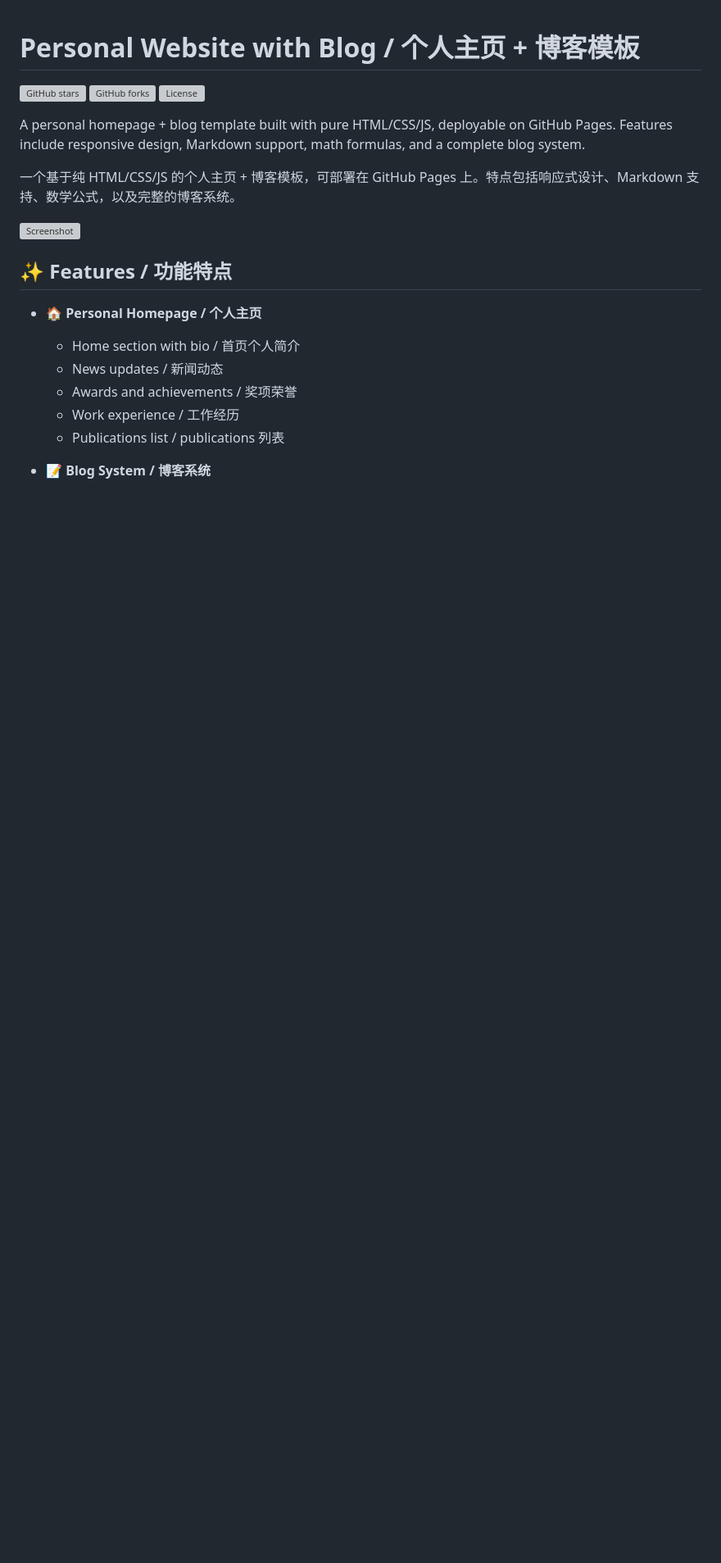
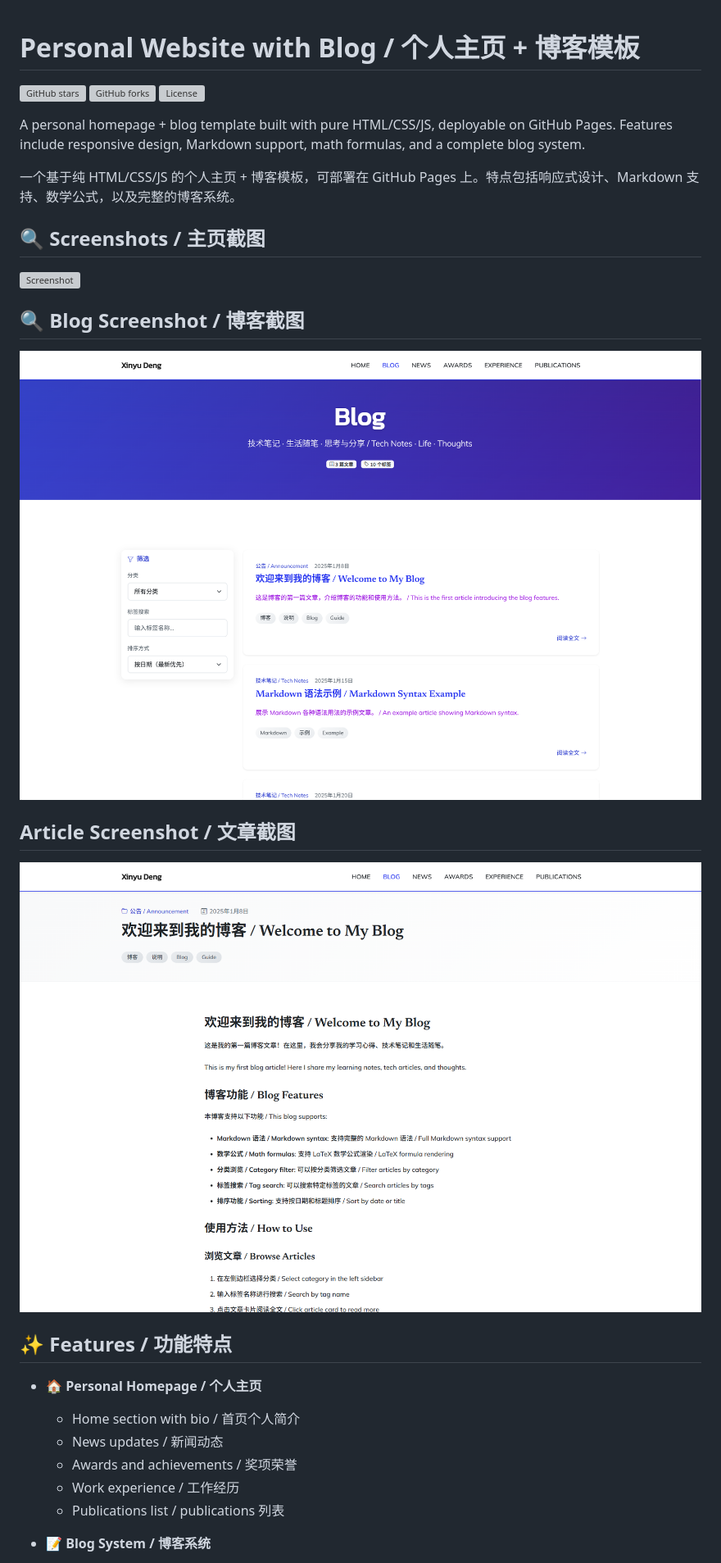
Before and after one commit to catDforD/Personal-website-template, a Markdown page: README.md, the part around one of its changes. Shown at 82% size. Drawn GitHub-style; pictures changed too: Art.png (added), Blog_full.png (added); blank space fills up the shorter version; grey boxes are pictures that could not be loaded.

Commit message:
更新 README 截图和项目链接
- 更新 GitHub 链接为实际用户名 (catDforD)
- 新增主页截图 (Screen_full.png)
- 新增博客页面截图 (Blog_full.png)
- 新增文章页面截图 (Art.png)

```diff
--- a/README.md
+++ b/README.md
@@ -8,7 +8,12 @@ A personal homepage + blog template built with pure HTML/CSS/JS, deployable on G
 
 一个基于纯 HTML/CSS/JS 的个人主页 + 博客模板，可部署在 GitHub Pages 上。特点包括响应式设计、Markdown 支持、数学公式，以及完整的博客系统。
 
-![Screenshot](screenshot.png)
+## 🔍 Screenshots / 主页截图
+![Screenshot](Screen_full.png)
+## 🔍 Blog Screenshot / 博客截图
+![Screenshot](Blog_full.png)
+## Article Screenshot / 文章截图
+![Screenshot](Art.png)
 
 ## ✨ Features / 功能特点
 
```
Also changed, not shown: other parts of README.md (+3 -3 lines), 1 other file.
